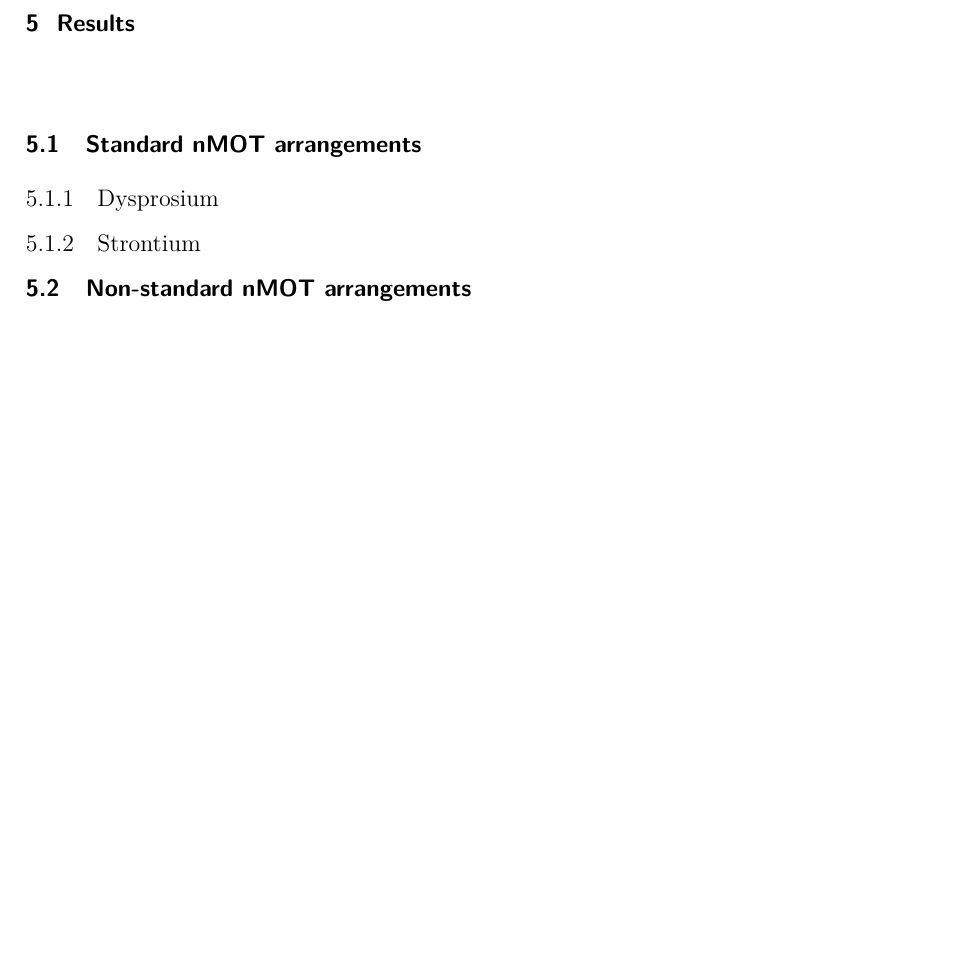
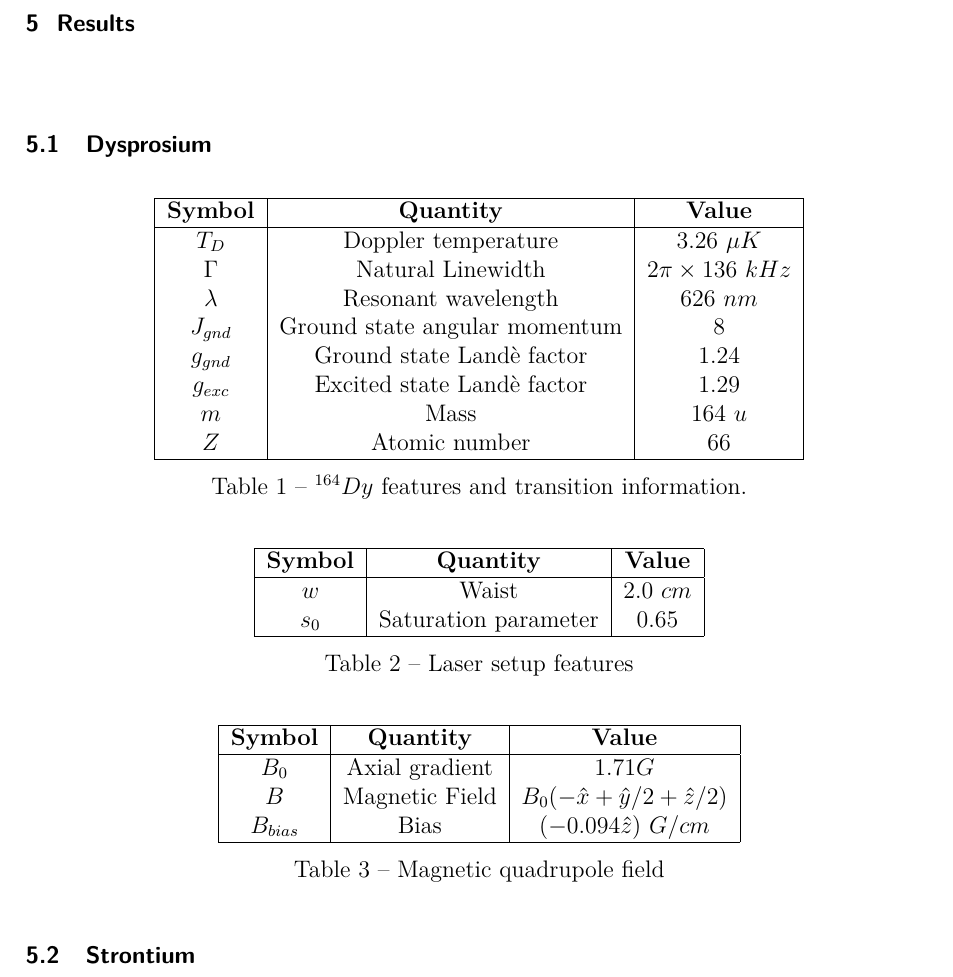
Before and after one commit to nicolaubruno/MSc_dissertation, a LaTeX thesis (main.tex, which reads USPSC-TA-Textual/Results.tex, USPSC-TA-Textual/Results/Dysprosium.tex, USPSC-TA-Textual/Results/Strontium.tex): part of page 53 of 55, cut so that both start at the same text, the shorter picture padded with empty space. Compiled offline with pdfLaTeX; a LaTeX package or settings file that is missing is left out.

Commit message:
Changes in the chapter Results

```diff
--- a/USPSC-TA-Textual/Results.tex
+++ b/USPSC-TA-Textual/Results.tex
@@ -7,28 +7,14 @@
 %---
 %
 
-%
+% Dysprosium
 %-----------------------------------
-\section{Standard nMOT arrangements}
+\input{USPSC-TA-Textual/Results/Dysprosium.tex}
 %-----------------------------------
 %
 
-
-%
-%---
-\subsection{Dysprosium}
-%---
-%
-
-
-%
-%---
-\subsection{Strontium}
-%---
-%
-
-%
+% Strontium
 %-----------------------------------
-\section{Non-standard nMOT arrangements}
+\input{USPSC-TA-Textual/Results/Strontium.tex}
 %-----------------------------------
 %
--- /dev/null
+++ b/USPSC-TA-Textual/Results/Dysprosium.tex
@@ -0,0 +1,52 @@
+%
+%-----------------------------------
+\section{Dysprosium}
+\label{eq:dysprosium}
+%-----------------------------------
+%
+
+\begin{table}[ht!]
+    \centering
+    \begin{tabular}{|c|c|c|}
+        \hline
+        \textbf{Symbol} & \textbf{Quantity} & \textbf{Value} \\ \hline
+        $ T_D $ & Doppler temperature & $ 3.26\ \mu K $ \\
+        $ \Gamma $ & Natural Linewidth & $ 2\pi \times 136\ kHz $ \\
+        $ \lambda $ & Resonant wavelength & $ 626\ nm $ \\
+        $ J_{gnd} $ & Ground state angular momentum & $ 8 $ \\
+        $ g_{gnd} $ & Ground state Landè factor & $ 1.24 $ \\
+        $ g_{exc} $ & Excited state Landè factor & $ 1.29 $ \\
+        $ m $ & Mass & $ 164\ u $ \\
+        $ Z $ & Atomic number & $ 66 $ \\
+        \hline
+    \end{tabular}
+    \caption{$ {}^{164}Dy $ features and transition information.}
+    \label{tab:164Dy}
+\end{table}
+
+\begin{table}[ht!]
+    \centering
+    \begin{tabular}{|c|c|c|}
+        \hline
+        \textbf{Symbol} & \textbf{Quantity} & \textbf{Value} \\ \hline
+        $ w $ & Waist & $ 2.0\ cm $ \\
+        $ s_0 $ & Saturation parameter & $ 0.65 $ \\
+        \hline
+    \end{tabular}
+    \caption{Laser setup features}
+    \label{tab:lasers-setup}
+\end{table}
+
+\begin{table}[ht!]
+    \centering
+    \begin{tabular}{|c|c|c|}
+        \hline
+        \textbf{Symbol} & \textbf{Quantity} & \textbf{Value} \\ \hline
+        $ B_0 $ & Axial gradient & $ 1.71 G $ \\
+        $ B $ & Magnetic Field & $ B_0(-\hat{x} + \hat{y}/2 + \hat{z} / 2) $ \\
+        $ B_{bias} $ & Bias & $ (-0.094 \hat{z})\ G / cm $ \\
+        \hline
+    \end{tabular}
+    \caption{Magnetic quadrupole field}
+    \label{tab:magnetic-field}
+\end{table}
--- /dev/null
+++ b/USPSC-TA-Textual/Results/Strontium.tex
@@ -0,0 +1,6 @@
+%
+%-----------------------------------
+\section{Strontium}
+\label{eq:strontium}
+%-----------------------------------
+%
```
Also changed, not shown: main.tex (+1 -1 lines), Master's degree thesis.pdf (added).
